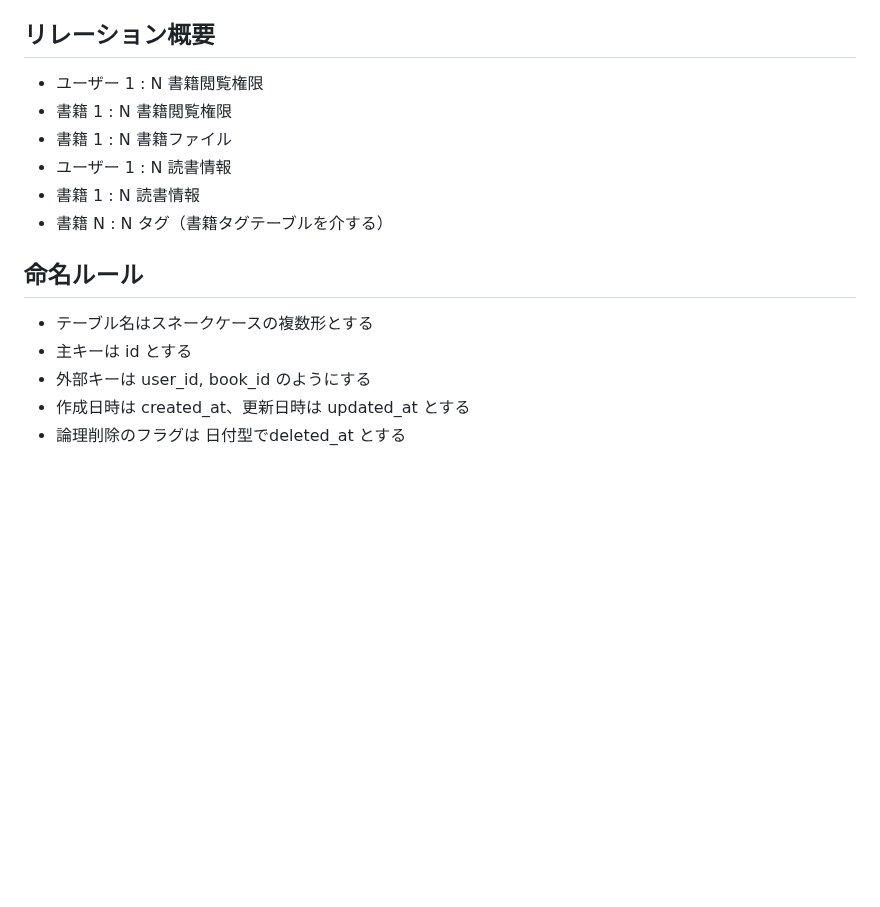
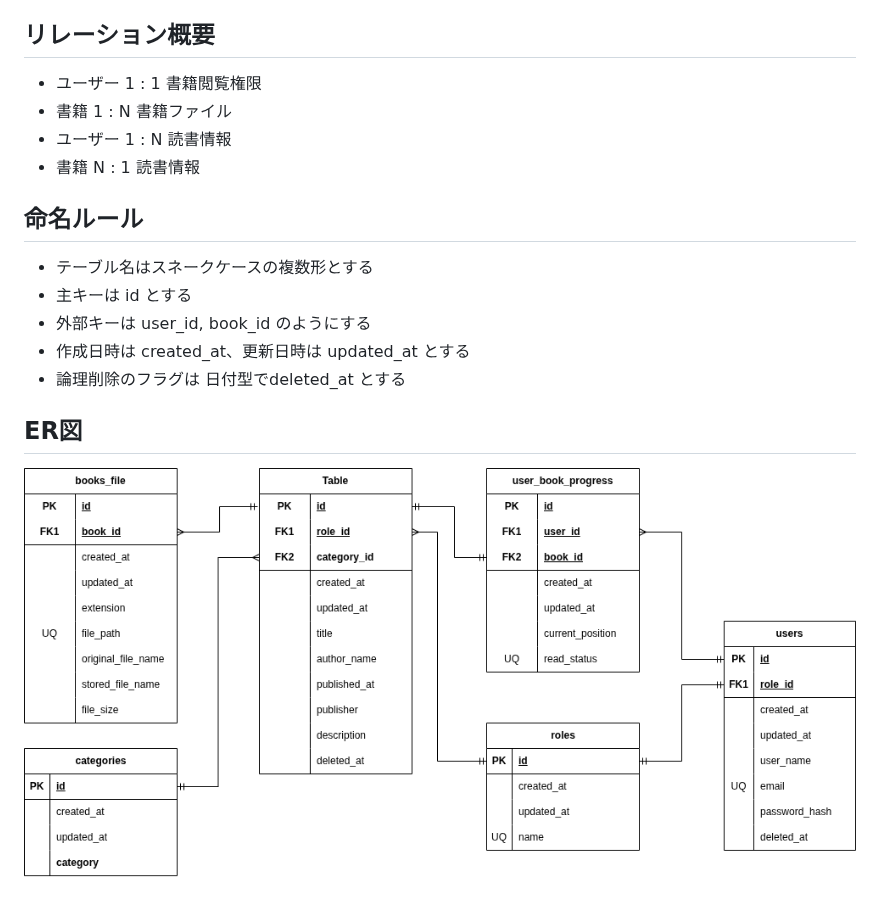
Before and after one commit to hiroyuki9614/book_library, a Markdown page: docs/database.md, the part around the change. Drawn GitHub-style; pictures changed too: docs/ER図260504.png (added); blank space fills up the shorter version.

```diff
--- a/docs/database.md
+++ b/docs/database.md
@@ -135,12 +135,10 @@ MVP完成後に順次実装する。
 
 ## リレーション概要
 
-- ユーザー 1 : N 書籍閲覧権限
-- 書籍 1 : N 書籍閲覧権限
+- ユーザー 1 : 1 書籍閲覧権限
 - 書籍 1 : N 書籍ファイル
 - ユーザー 1 : N 読書情報
-- 書籍 1 : N 読書情報
-- 書籍 N : N タグ（書籍タグテーブルを介する）
+- 書籍 N : 1 読書情報
 
 ## 命名ルール
 
@@ -149,3 +147,7 @@ MVP完成後に順次実装する。
 - 外部キーは user_id, book_id のようにする
 - 作成日時は created_at、更新日時は updated_at とする
 - 論理削除のフラグは 日付型でdeleted_at とする
+
+## ER図
+
+![ER図](./ER図260504.png)
```
Also changed, not shown: docs/design.md (added, +38 -0 lines), docs/old/ER図_260503.png (renamed from docs/ER図_260503.png).
